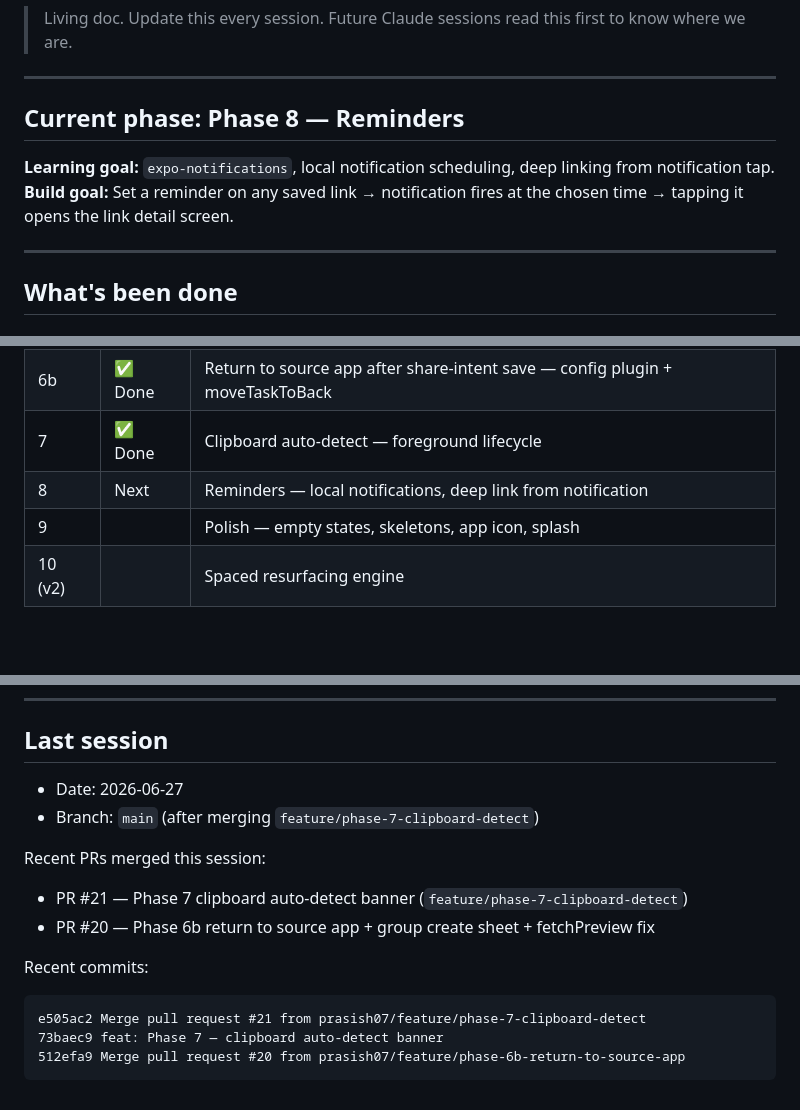
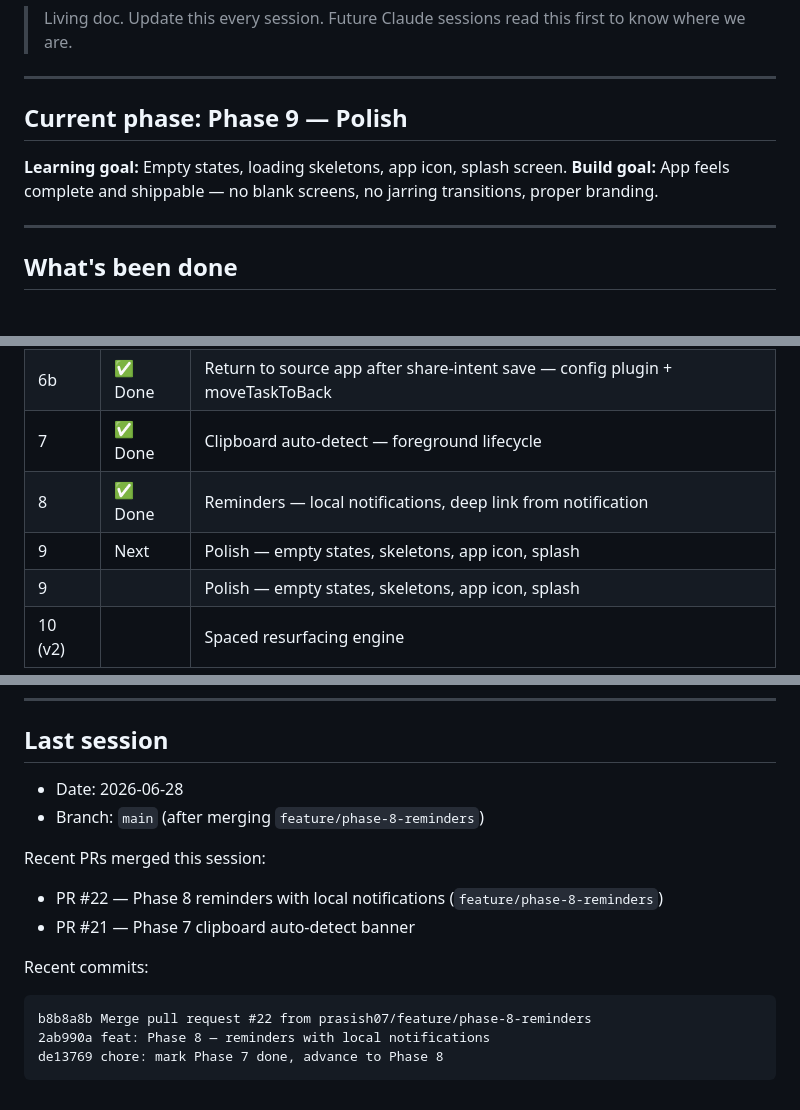
Before and after one commit to prasish07/linkpond, a Markdown page: progress.md, 3 parts joined by grey strips. Rendered like a GitHub page; blank space fills up the shorter version.

Commit message:
chore: mark Phase 8 done, advance to Phase 9

````diff
--- a/progress.md
+++ b/progress.md
@@ -4,10 +4,10 @@
 
 ---
 
-## Current phase: Phase 8 — Reminders
+## Current phase: Phase 9 — Polish
 
-**Learning goal:** `expo-notifications`, local notification scheduling, deep linking from notification tap.
-**Build goal:** Set a reminder on any saved link → notification fires at the chosen time → tapping it opens the link detail screen.
+**Learning goal:** Empty states, loading skeletons, app icon, splash screen.
+**Build goal:** App feels complete and shippable — no blank screens, no jarring transitions, proper branding.
 
 ---
 
@@ -111,7 +111,8 @@
 | 6a | ✅ Done | Share intent — receive URLs from other apps via Android share sheet |
 | 6b | ✅ Done | Return to source app after share-intent save — config plugin + moveTaskToBack |
 | 7 | ✅ Done | Clipboard auto-detect — foreground lifecycle |
-| 8 | Next | Reminders — local notifications, deep link from notification |
+| 8 | ✅ Done | Reminders — local notifications, deep link from notification |
+| 9 | Next | Polish — empty states, skeletons, app icon, splash |
 | 9 | | Polish — empty states, skeletons, app icon, splash |
 | 10 (v2) | | Spaced resurfacing engine |
 
@@ -155,16 +156,16 @@
 
 ## Last session
 
-- Date: 2026-06-27
-- Branch: `main` (after merging `feature/phase-7-clipboard-detect`)
+- Date: 2026-06-28
+- Branch: `main` (after merging `feature/phase-8-reminders`)
 
 Recent PRs merged this session:
-- PR #21 — Phase 7 clipboard auto-detect banner (`feature/phase-7-clipboard-detect`)
-- PR #20 — Phase 6b return to source app + group create sheet + fetchPreview fix
+- PR #22 — Phase 8 reminders with local notifications (`feature/phase-8-reminders`)
+- PR #21 — Phase 7 clipboard auto-detect banner
 
 Recent commits:
 ```
-e505ac2 Merge pull request #21 from prasish07/feature/phase-7-clipboard-detect
-73baec9 feat: Phase 7 — clipboard auto-detect banner
-512efa9 Merge pull request #20 from prasish07/feature/phase-6b-return-to-source-app
+b8b8a8b Merge pull request #22 from prasish07/feature/phase-8-reminders
+2ab990a feat: Phase 8 — reminders with local notifications
+de13769 chore: mark Phase 7 done, advance to Phase 8
 ```
````
